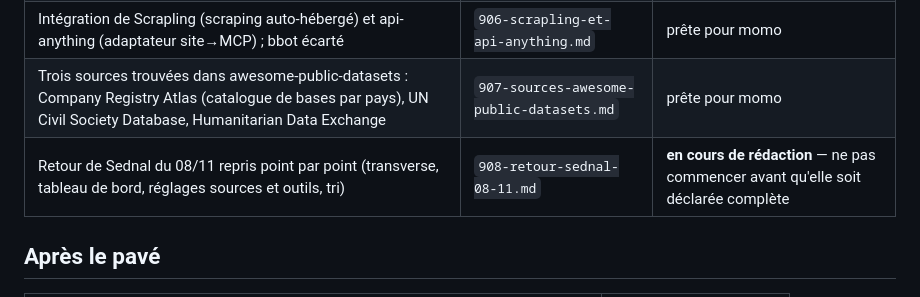
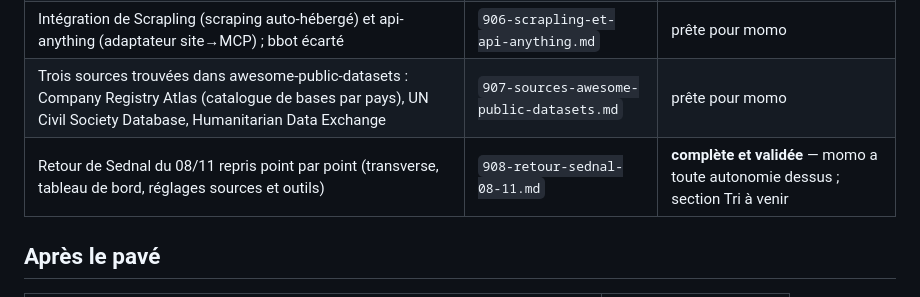
Before and after one commit to NALSED/GRAPPES, a Markdown page: specs/000-INDEX.md, the part around the change. Rendered like a GitHub page.

```diff
--- a/specs/000-INDEX.md
+++ b/specs/000-INDEX.md
@@ -69,7 +69,7 @@ Sednal les a écrites dix fois, une par outil. Elles sont spécifiées une seule
 | Menus fermés de `ficheOutil()` restés en texte libre, parité `/suite` pour l'ajout de source (5 types manquants), puis suppression de l'ancienne UI | `905-menus-fermes-et-ancienne-ui.md` | prête pour momo — à confirmer par Sednal |
 | Intégration de Scrapling (scraping auto-hébergé) et api-anything (adaptateur site→MCP) ; bbot écarté | `906-scrapling-et-api-anything.md` | prête pour momo |
 | Trois sources trouvées dans awesome-public-datasets : Company Registry Atlas (catalogue de bases par pays), UN Civil Society Database, Humanitarian Data Exchange | `907-sources-awesome-public-datasets.md` | prête pour momo |
-| Retour de Sednal du 08/11 repris point par point (transverse, tableau de bord, réglages sources et outils, tri) | `908-retour-sednal-08-11.md` | **en cours de rédaction** — ne pas commencer avant qu'elle soit déclarée complète |
+| Retour de Sednal du 08/11 repris point par point (transverse, tableau de bord, réglages sources et outils) | `908-retour-sednal-08-11.md` | **complète et validée** — momo a toute autonomie dessus ; section Tri à venir |
 
 ## Après le pavé
 
```
Also changed, not shown: specs/908-retour-sednal-08-11.md (+60 -2 lines).
